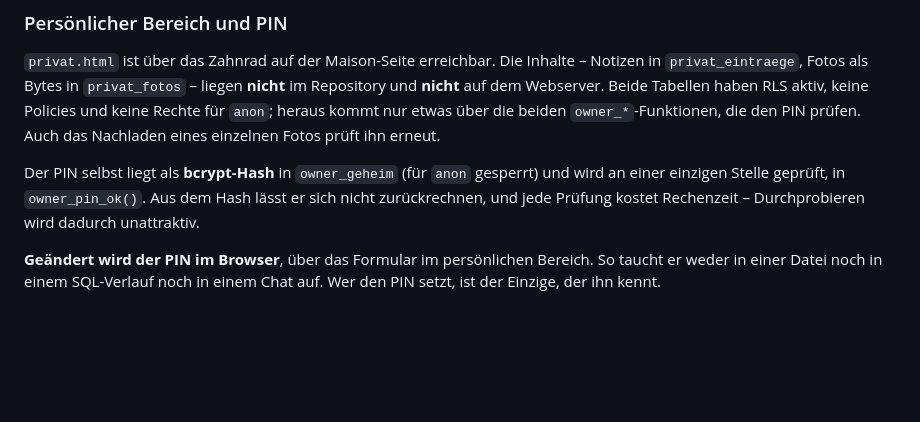
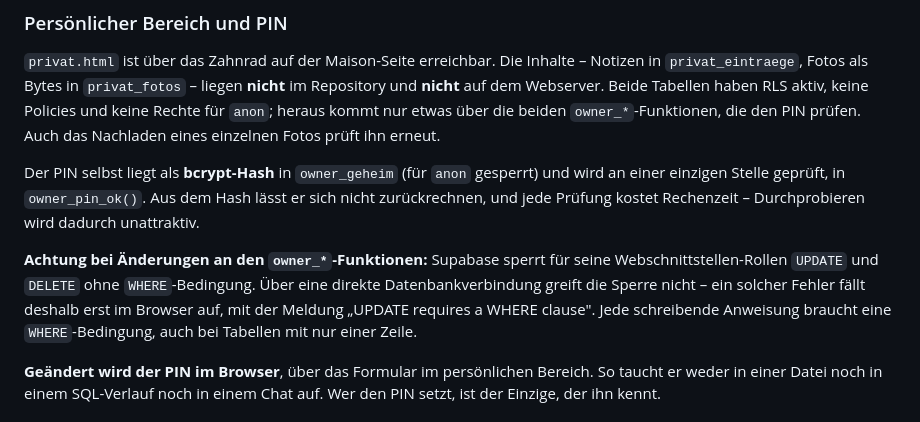
Before and after one commit to marcholtschmidt-rgb/Belegungsplan-Cavalaire, a Markdown page: README.md, the part around the change. Rendered like a GitHub page; blank space fills up the shorter version.

Commit message:
README: Stolperstelle mit UPDATE ohne WHERE festhalten
owner_set_pin schrieb ohne WHERE-Bedingung. Supabase sperrt das fuer
seine Webschnittstellen-Rollen, ueber eine direkte Verbindung nicht -
der Fehler war deshalb in den Tests unsichtbar und trat erst im
Browser auf. Die Funktion ist korrigiert; der Hinweis soll denselben
Fehler bei kuenftigen Aenderungen verhindern.

Co-Authored-By: Claude Opus 5 <noreply@anthropic.com>
Claude-Session: https://claude.ai/code/session_0127RR6o8c3N1diMV8mDw3Zn

```diff
--- a/README.md
+++ b/README.md
@@ -199,6 +199,8 @@ Weil die Leserechte namentlich vergeben sind, ist **eine später ergänzte Spalt
 
 Der PIN selbst liegt als **bcrypt-Hash** in `owner_geheim` (für `anon` gesperrt) und wird an einer einzigen Stelle geprüft, in `owner_pin_ok()`. Aus dem Hash lässt er sich nicht zurückrechnen, und jede Prüfung kostet Rechenzeit – Durchprobieren wird dadurch unattraktiv.
 
+**Achtung bei Änderungen an den `owner_*`-Funktionen:** Supabase sperrt für seine Webschnittstellen-Rollen `UPDATE` und `DELETE` ohne `WHERE`-Bedingung. Über eine direkte Datenbankverbindung greift die Sperre nicht – ein solcher Fehler fällt deshalb erst im Browser auf, mit der Meldung „UPDATE requires a WHERE clause". Jede schreibende Anweisung braucht eine `WHERE`-Bedingung, auch bei Tabellen mit nur einer Zeile.
+
 **Geändert wird der PIN im Browser**, über das Formular im persönlichen Bereich. So taucht er weder in einer Datei noch in einem SQL-Verlauf noch in einem Chat auf. Wer den PIN setzt, ist der Einzige, der ihn kennt.
 
 ## Deployment
```
